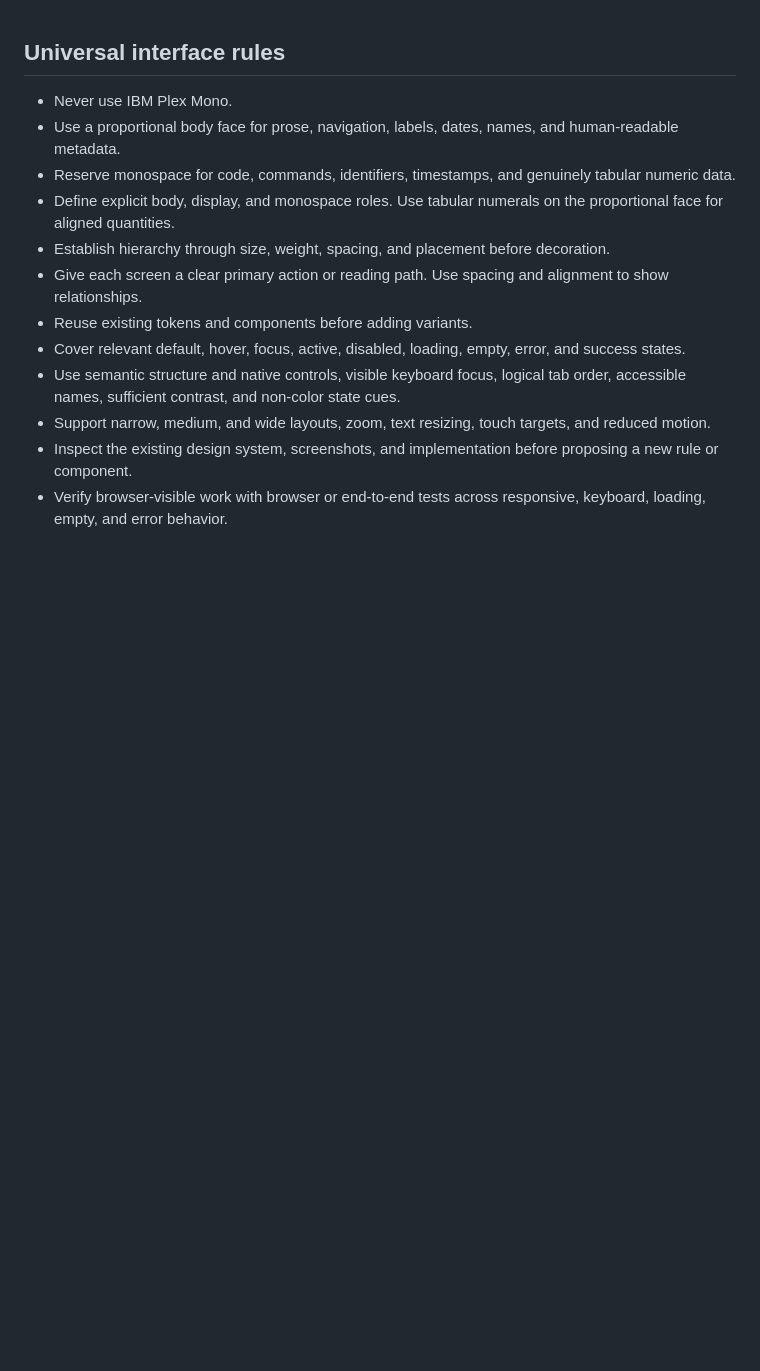
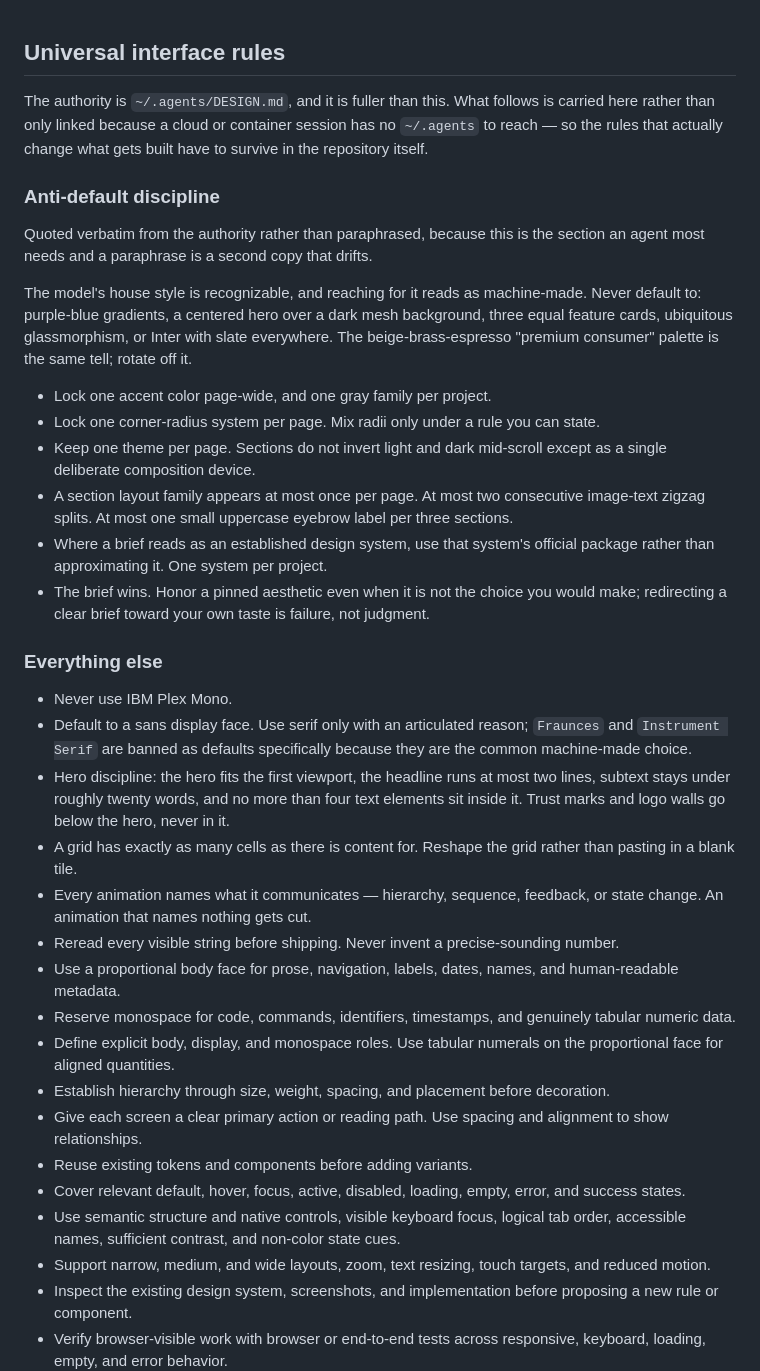
Before and after one commit to douglaspmcgowan/docket, a Markdown page: DESIGN.md, the part around the change. Rendered like a GitHub page; blank space fills up the shorter version.

Commit message:
Refresh managed design block: carry anti-default discipline
The projected universal-rules block was a paraphrase with the load-bearing
half removed -- anti-default discipline was absent entirely, along with the
hero, grid, serif, motion and copy rules. Regenerated from the corrected
harness template, which now carries that section verbatim rather than
summarizing it.

Co-Authored-By: Claude Opus 5 <noreply@anthropic.com>

```diff
--- a/DESIGN.md
+++ b/DESIGN.md
@@ -1,7 +1,36 @@
 <!-- agent-harness:universal-design:v1:start -->
 ## Universal interface rules
 
+The authority is `~/.agents/DESIGN.md`, and it is fuller than this. What follows is
+carried here rather than only linked because a cloud or container session has no
+`~/.agents` to reach — so the rules that actually change what gets built have to survive
+in the repository itself.
+
+### Anti-default discipline
+
+Quoted verbatim from the authority rather than paraphrased, because this is the section an
+agent most needs and a paraphrase is a second copy that drifts.
+
+The model's house style is recognizable, and reaching for it reads as machine-made. Never
+default to: purple-blue gradients, a centered hero over a dark mesh background, three equal
+feature cards, ubiquitous glassmorphism, or Inter with slate everywhere. The
+beige-brass-espresso "premium consumer" palette is the same tell; rotate off it.
+
+- Lock one accent color page-wide, and one gray family per project.
+- Lock one corner-radius system per page. Mix radii only under a rule you can state.
+- Keep one theme per page. Sections do not invert light and dark mid-scroll except as a single deliberate composition device.
+- A section layout family appears at most once per page. At most two consecutive image-text zigzag splits. At most one small uppercase eyebrow label per three sections.
+- Where a brief reads as an established design system, use that system's official package rather than approximating it. One system per project.
+- The brief wins. Honor a pinned aesthetic even when it is not the choice you would make; redirecting a clear brief toward your own taste is failure, not judgment.
+
+### Everything else
+
 - Never use IBM Plex Mono.
+- Default to a sans display face. Use serif only with an articulated reason; `Fraunces` and `Instrument Serif` are banned as defaults specifically because they are the common machine-made choice.
+- Hero discipline: the hero fits the first viewport, the headline runs at most two lines, subtext stays under roughly twenty words, and no more than four text elements sit inside it. Trust marks and logo walls go below the hero, never in it.
+- A grid has exactly as many cells as there is content for. Reshape the grid rather than pasting in a blank tile.
+- Every animation names what it communicates — hierarchy, sequence, feedback, or state change. An animation that names nothing gets cut.
+- Reread every visible string before shipping. Never invent a precise-sounding number.
 - Use a proportional body face for prose, navigation, labels, dates, names, and human-readable metadata.
 - Reserve monospace for code, commands, identifiers, timestamps, and genuinely tabular numeric data.
 - Define explicit body, display, and monospace roles. Use tabular numerals on the proportional face for aligned quantities.
```
